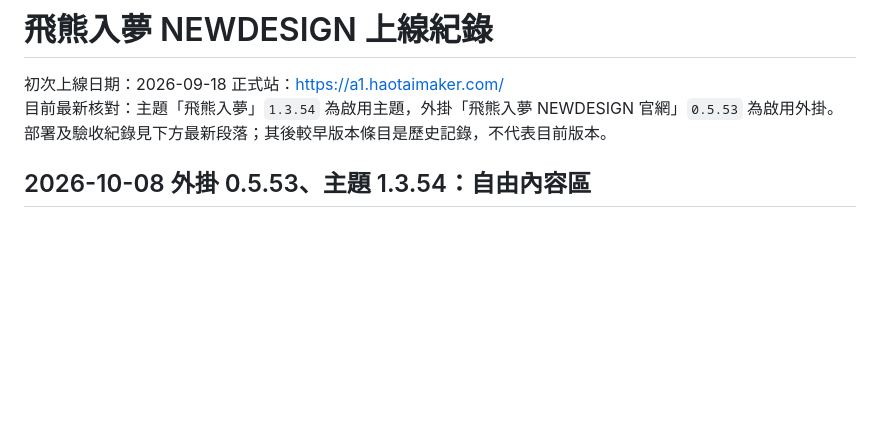
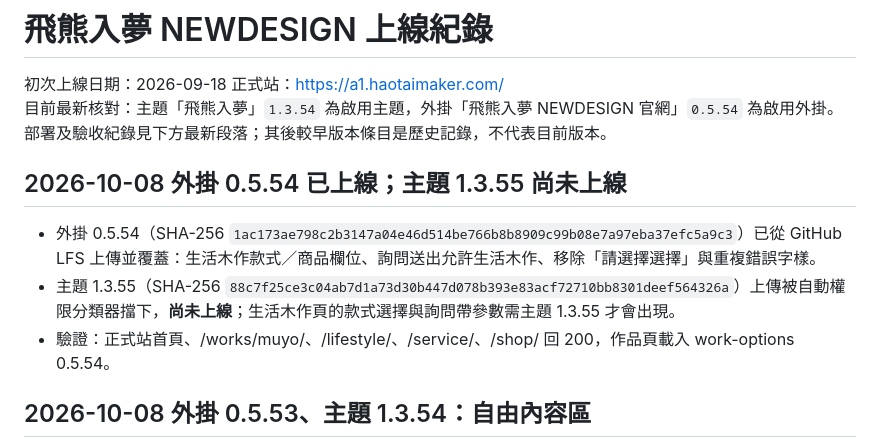
Before and after one commit to Raffertyxu/BearsFantasyland, a Markdown page: NEWDESIGN/website/DEPLOYMENT.md, the part around the change. Drawn GitHub-style; blank space fills up the shorter version.

Commit message:
docs: record plugin 0.5.54 deploy; theme 1.3.55 pending
Co-Authored-By: Claude Opus 5.5 <noreply@anthropic.com>

```diff
--- a/NEWDESIGN/website/DEPLOYMENT.md
+++ b/NEWDESIGN/website/DEPLOYMENT.md
@@ -2,7 +2,13 @@
 
 初次上線日期：2026-09-18
 正式站：https://a1.haotaimaker.com/
-目前最新核對：主題「飛熊入夢」`1.3.54` 為啟用主題，外掛「飛熊入夢 NEWDESIGN 官網」`0.5.53` 為啟用外掛。部署及驗收紀錄見下方最新段落；其後較早版本條目是歷史記錄，不代表目前版本。
+目前最新核對：主題「飛熊入夢」`1.3.54` 為啟用主題，外掛「飛熊入夢 NEWDESIGN 官網」`0.5.54` 為啟用外掛。部署及驗收紀錄見下方最新段落；其後較早版本條目是歷史記錄，不代表目前版本。
+
+## 2026-10-08 外掛 0.5.54 已上線；主題 1.3.55 尚未上線
+
+- 外掛 0.5.54（SHA-256 `1ac173ae798c2b3147a04e46d514be766b8b8909c99b08e7a97eba37efc5a9c3`）已從 GitHub LFS 上傳並覆蓋：生活木作款式／商品欄位、詢問送出允許生活木作、移除「請選擇選擇」與重複錯誤字樣。
+- 主題 1.3.55（SHA-256 `88c7f25ce3c04ab7d1a73d30b447d078b393e83acf72710bb8301deef564326a`）上傳被自動權限分類器擋下，**尚未上線**；生活木作頁的款式選擇與詢問帶參數需主題 1.3.55 才會出現。
+- 驗證：正式站首頁、/works/muyo/、/lifestyle/、/service/、/shop/ 回 200，作品頁載入 work-options 0.5.54。
 
 ## 2026-10-08 外掛 0.5.53、主題 1.3.54：自由內容區
 
```
Also changed, not shown: TODO.md (+2 -2 lines).
